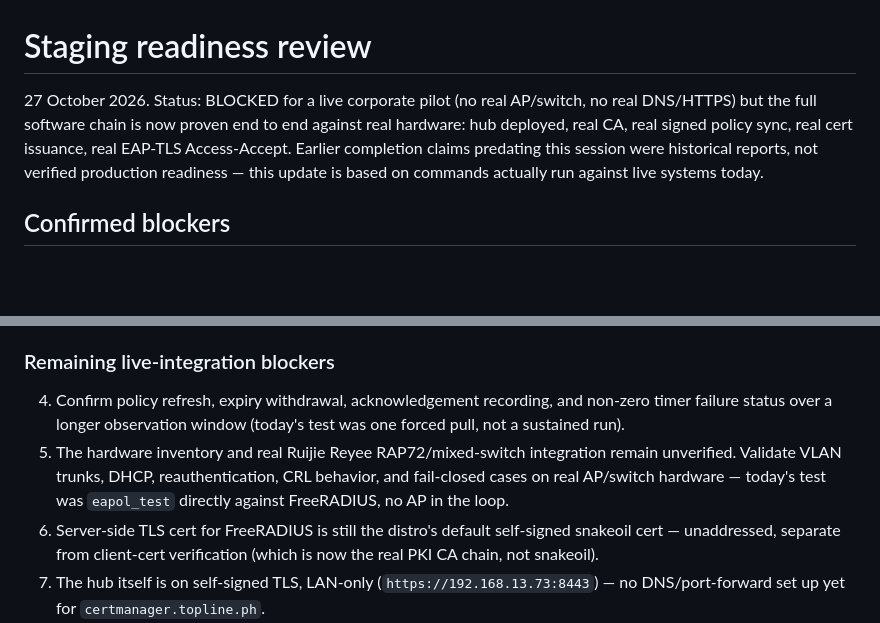
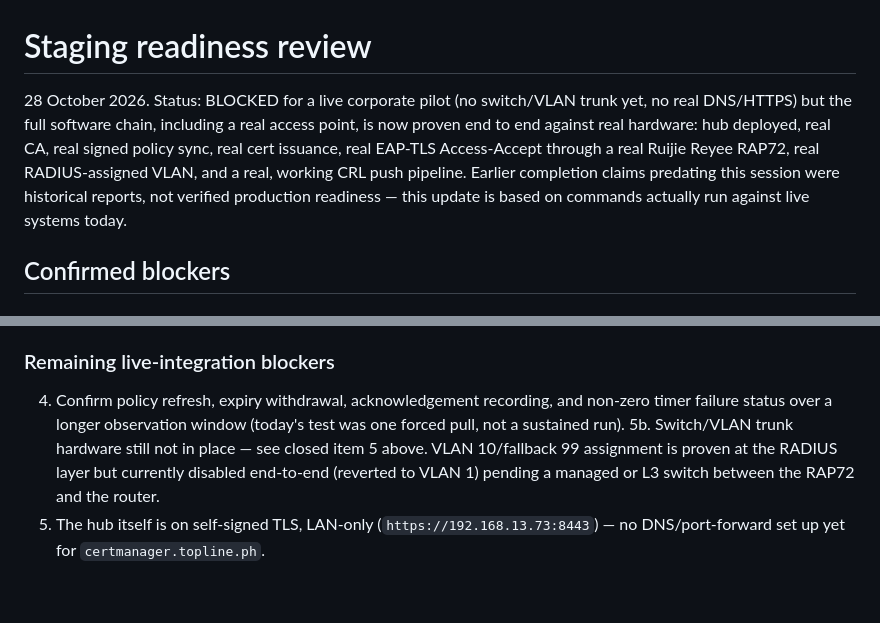
Before and after one commit to victor-7-ops/radius-cert-manager, a Markdown page: deploy/STAGING-READINESS.md, 2 parts joined by grey strips. Rendered like a GitHub page; blank space fills up the shorter version.

```diff
--- a/deploy/STAGING-READINESS.md
+++ b/deploy/STAGING-READINESS.md
@@ -1,6 +1,6 @@
 # Staging readiness review
 
-27 October 2026. Status: BLOCKED for a live corporate pilot (no real AP/switch, no real DNS/HTTPS) but the full software chain is now proven end to end against real hardware: hub deployed, real CA, real signed policy sync, real cert issuance, real EAP-TLS Access-Accept. Earlier completion claims predating this session were historical reports, not verified production readiness — this update is based on commands actually run against live systems today.
+28 October 2026. Status: BLOCKED for a live corporate pilot (no switch/VLAN trunk yet, no real DNS/HTTPS) but the full software chain, including a real access point, is now proven end to end against real hardware: hub deployed, real CA, real signed policy sync, real cert issuance, real EAP-TLS Access-Accept through a real Ruijie Reyee RAP72, real RADIUS-assigned VLAN, and a real, working CRL push pipeline. Earlier completion claims predating this session were historical reports, not verified production readiness — this update is based on commands actually run against live systems today.
 
 ## Confirmed blockers
 
@@ -29,8 +37,7 @@ Source and regression tests now close findings 1, 2, 3, 4, 5, 8, and 9: certific
 ### Remaining live-integration blockers
 
 4. Confirm policy refresh, expiry withdrawal, acknowledgement recording, and non-zero timer failure status over a longer observation window (today's test was one forced pull, not a sustained run).
-5. The hardware inventory and real Ruijie Reyee RAP72/mixed-switch integration remain unverified. Validate VLAN trunks, DHCP, reauthentication, CRL behavior, and fail-closed cases on real AP/switch hardware — today's test was `eapol_test` directly against FreeRADIUS, no AP in the loop.
-6. Server-side TLS cert for FreeRADIUS is still the distro's default self-signed snakeoil cert — unaddressed, separate from client-cert verification (which is now the real PKI CA chain, not snakeoil).
+5b. Switch/VLAN trunk hardware still not in place — see closed item 5 above. VLAN 10/fallback 99 assignment is proven at the RADIUS layer but currently disabled end-to-end (reverted to VLAN 1) pending a managed or L3 switch between the RAP72 and the router.
 7. The hub itself is on self-signed TLS, LAN-only (`https://192.168.13.73:8443`) — no DNS/port-forward set up yet for `certmanager.topline.ph`.
 8. Root CA private key: backed up (encrypted, handed off), but the live data volume is on Array B, which SERVER_STATE.md documents as RAID0 — zero hardware redundancy. The encrypted backup is the only protection against a drive failure.
 
```
Also changed, not shown: other parts of deploy/STAGING-READINESS.md (+8 -0 lines).
